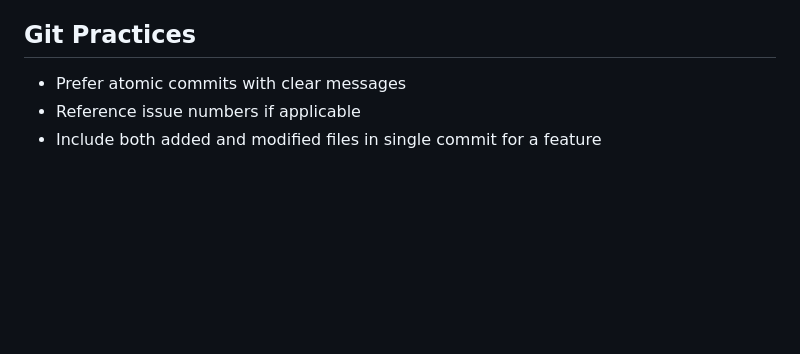
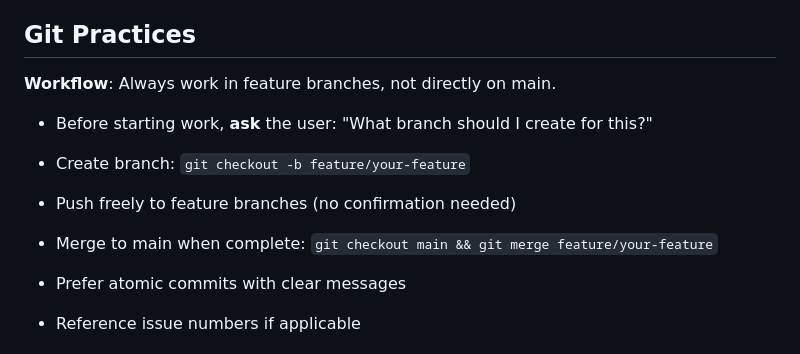
Before and after one commit to fauen/streama.video, a Markdown page: AGENTS.md, the part around the change. GitHub-like rendering; blank space fills up the shorter version.

Commit message:
Update AGENTS.md with branch workflow instructions
Generated by Mistral Vibe.
Co-Authored-By: Mistral Vibe <vibe@mistral.ai>

```diff
--- a/AGENTS.md
+++ b/AGENTS.md
@@ -192,6 +192,12 @@ curl -X GET "https://YOUR-SITE.pages.dev/api/proxy/v1/title/1374504/sources?regi
 
 ## Git Practices
 
+**Workflow**: Always work in feature branches, not directly on main.
+- Before starting work, **ask** the user: "What branch should I create for this?"
+- Create branch: `git checkout -b feature/your-feature`
+- Push freely to feature branches (no confirmation needed)
+- Merge to main when complete: `git checkout main && git merge feature/your-feature`
+
 - Prefer atomic commits with clear messages
 - Reference issue numbers if applicable
 - Include both added and modified files in single commit for a feature
```
